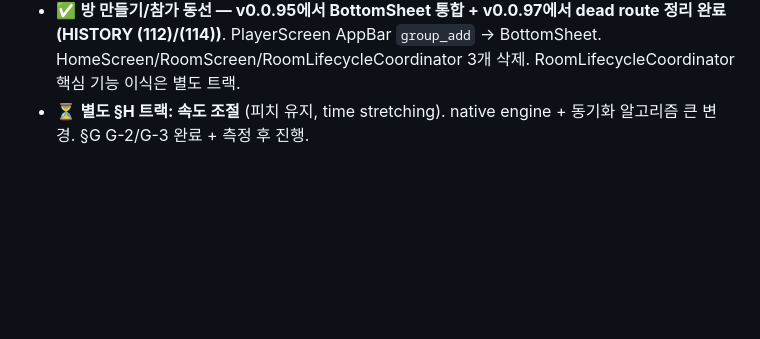
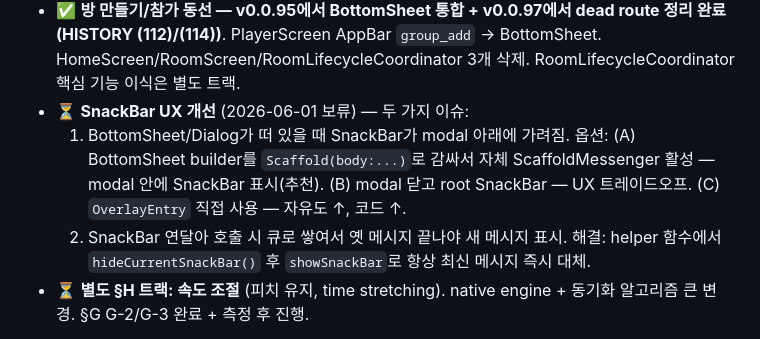
Before and after one commit to shnskr/synchorus, a Markdown page: docs/PLAN.md, the part around the change. Drawn GitHub-style; blank space fills up the shorter version.

Commit message:
docs: PLAN UI 폴리싱 트랙에 SnackBar UX 개선 항목 추가
BottomSheet/Dialog 위에 SnackBar가 가려지는 이슈 + 연달아 띄울 때
최신 메시지가 즉시 표시 안 되는 이슈. 별도 트랙으로 보류.

Co-Authored-By: Claude Opus 4.7 (1M context) <noreply@anthropic.com>

```diff
--- a/docs/PLAN.md
+++ b/docs/PLAN.md
@@ -130,6 +130,9 @@ H-1 첫 시도(v0.0.91 1차, 2026-05-29 revert) — Sonic 음수 cents SIGSEGV +
 - ⏳ 시크바/시간 표시 정확도 (speed != 1.0 시 totalDuration / position 표시)
 - ⏳ Crossfade(Option C) — 현재 transition click 매우 미세 (음악에선 묻힘), 필요 시 추가
 - ✅ **방 만들기/참가 동선 — v0.0.95에서 BottomSheet 통합 + v0.0.97에서 dead route 정리 완료 (HISTORY (112)/(114))**. PlayerScreen AppBar `group_add` → BottomSheet. HomeScreen/RoomScreen/RoomLifecycleCoordinator 3개 삭제. RoomLifecycleCoordinator 핵심 기능 이식은 별도 트랙.
+- ⏳ **SnackBar UX 개선** (2026-06-01 보류) — 두 가지 이슈:
+  1. BottomSheet/Dialog가 떠 있을 때 SnackBar가 modal 아래에 가려짐. 옵션: (A) BottomSheet builder를 `Scaffold(body:...)`로 감싸서 자체 ScaffoldMessenger 활성 — modal 안에 SnackBar 표시(추천). (B) modal 닫고 root SnackBar — UX 트레이드오프. (C) `OverlayEntry` 직접 사용 — 자유도 ↑, 코드 ↑.
+  2. SnackBar 연달아 호출 시 큐로 쌓여서 옛 메시지 끝나야 새 메시지 표시. 해결: helper 함수에서 `hideCurrentSnackBar()` 후 `showSnackBar`로 항상 최신 메시지 즉시 대체.
 - ⏳ **별도 §H 트랙: 속도 조절** (피치 유지, time stretching). native engine + 동기화 알고리즘 큰 변경. §G G-2/G-3 완료 + 측정 후 진행.
 
 **§G PCM streaming + 하이브리드 시작 패턴** — `docs/SYNC_ALGORITHM_V2.md` §G 명세 + 사용자 합의 완료 (2026-05-11). 결정: Android 사전할당 PCM → ring buffer 60s (10s/50s 분배, Pre-fill 1초, TOO_LONG 제거), 시작/큰 seek = G-2 하이브리드 ready timeout 200ms, G-3 throughput EMA+in-flight 폴링은 측정 선행 후 별도 PR.
```
